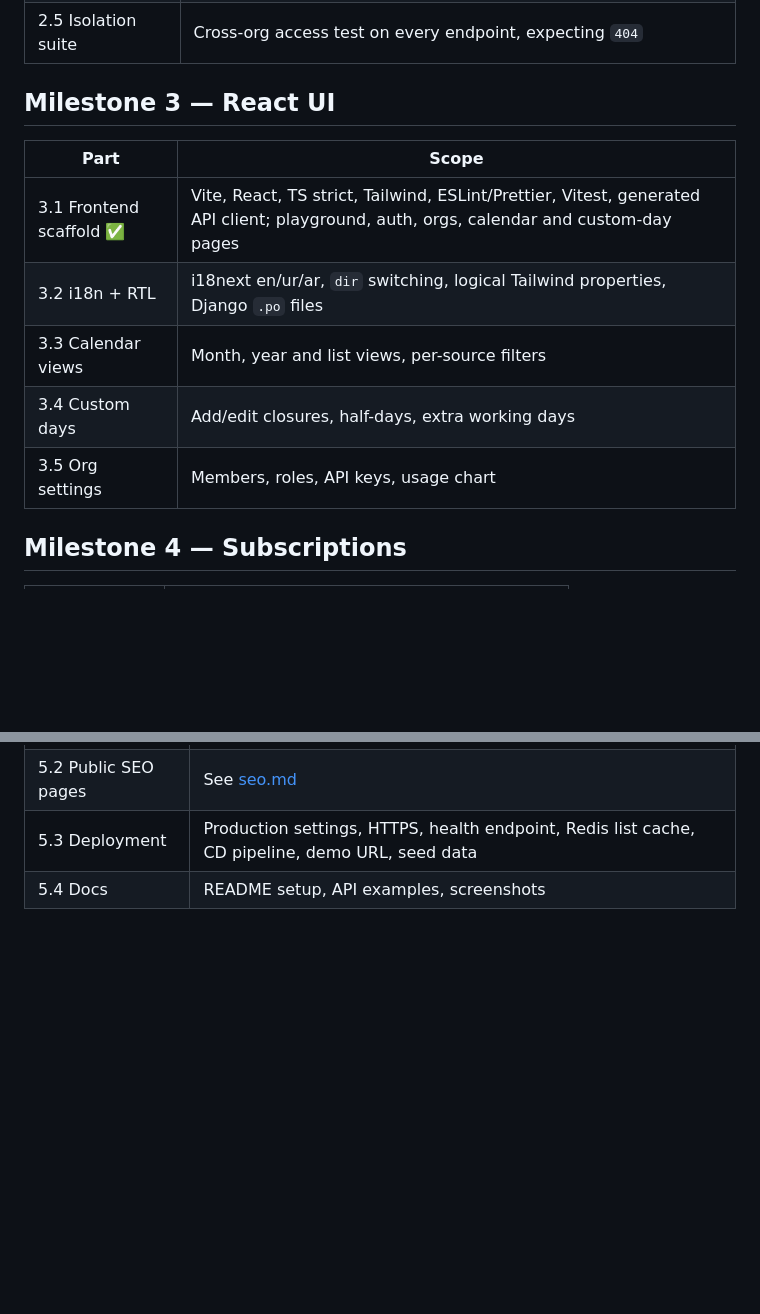
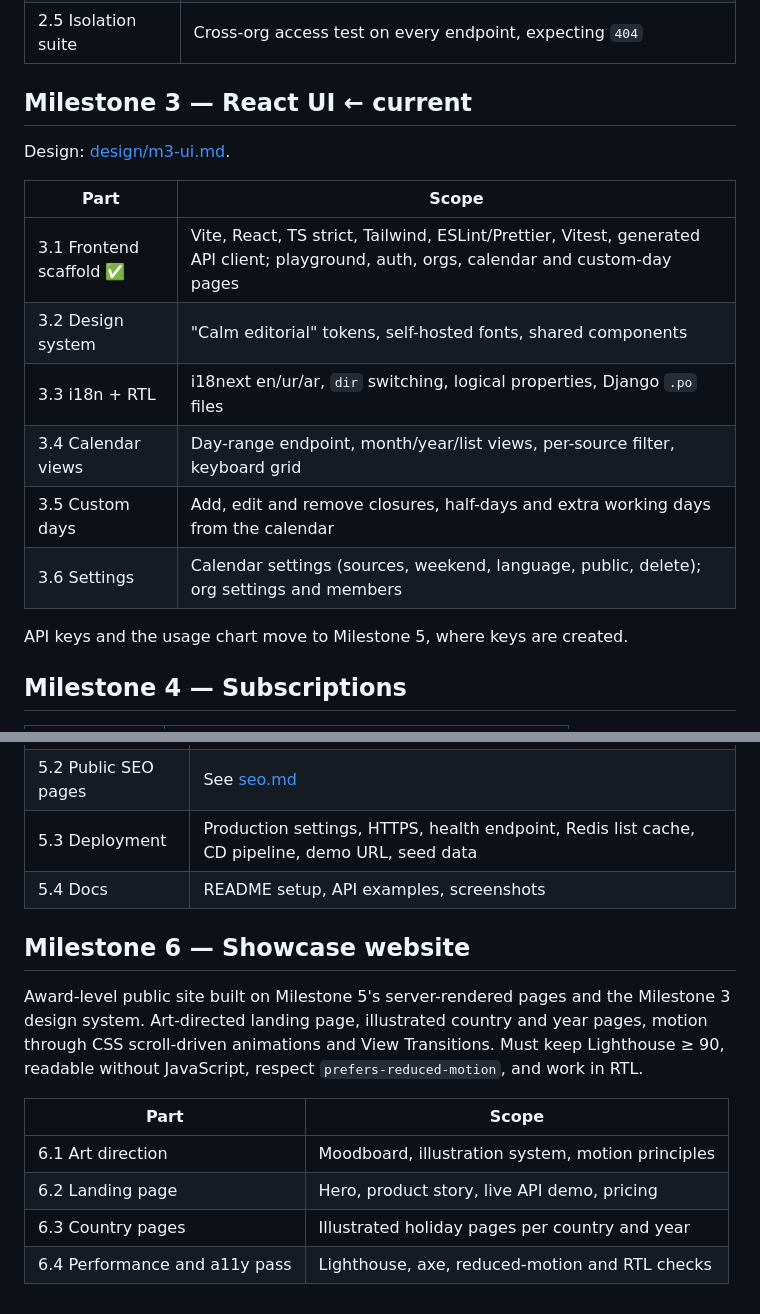
Before and after one commit to ahmershahdev/holidayops, a Markdown page: docs/roadmap.md, 2 parts joined by grey strips. Rendered like a GitHub page; blank space fills up the shorter version.

Commit message:
Plan Milestone 3 and add Milestone 6 to the roadmap

```diff
--- a/docs/roadmap.md
+++ b/docs/roadmap.md
@@ -31,15 +31,20 @@ wait for Milestone 4 (email sending).
 | 2.4 Calendar API | CRUD endpoints, `calendar=<id>` on the business-day endpoints, role permissions |
 | 2.5 Isolation suite | Cross-org access test on every endpoint, expecting `404` |
 
-## Milestone 3 — React UI
+## Milestone 3 — React UI ← current
+
+Design: [design/m3-ui.md](design/m3-ui.md).
 
 | Part | Scope |
 |---|---|
 | 3.1 Frontend scaffold ✅ | Vite, React, TS strict, Tailwind, ESLint/Prettier, Vitest, generated API client; playground, auth, orgs, calendar and custom-day pages |
-| 3.2 i18n + RTL | i18next en/ur/ar, `dir` switching, logical Tailwind properties, Django `.po` files |
-| 3.3 Calendar views | Month, year and list views, per-source filters |
-| 3.4 Custom days | Add/edit closures, half-days, extra working days |
-| 3.5 Org settings | Members, roles, API keys, usage chart |
+| 3.2 Design system | "Calm editorial" tokens, self-hosted fonts, shared components |
+| 3.3 i18n + RTL | i18next en/ur/ar, `dir` switching, logical properties, Django `.po` files |
+| 3.4 Calendar views | Day-range endpoint, month/year/list views, per-source filter, keyboard grid |
+| 3.5 Custom days | Add, edit and remove closures, half-days and extra working days from the calendar |
+| 3.6 Settings | Calendar settings (sources, weekend, language, public, delete); org settings and members |
+
+API keys and the usage chart move to Milestone 5, where keys are created.
 
 ## Milestone 4 — Subscriptions
 
@@ -58,3 +63,17 @@ wait for Milestone 4 (email sending).
 | 5.2 Public SEO pages | See [seo.md](seo.md) |
 | 5.3 Deployment | Production settings, HTTPS, health endpoint, Redis list cache, CD pipeline, demo URL, seed data |
 | 5.4 Docs | README setup, API examples, screenshots |
+
+## Milestone 6 — Showcase website
+
+Award-level public site built on Milestone 5's server-rendered pages and the Milestone 3 design
+system. Art-directed landing page, illustrated country and year pages, motion through CSS scroll-driven
+animations and View Transitions. Must keep Lighthouse ≥ 90, readable without JavaScript, respect
+`prefers-reduced-motion`, and work in RTL.
+
+| Part | Scope |
+|---|---|
+| 6.1 Art direction | Moodboard, illustration system, motion principles |
+| 6.2 Landing page | Hero, product story, live API demo, pricing |
+| 6.3 Country pages | Illustrated holiday pages per country and year |
+| 6.4 Performance and a11y pass | Lighthouse, axe, reduced-motion and RTL checks |
```
Also changed, not shown: AGENTS.md (+1 -0 lines), docs/design/m3-ui.md (added, +66 -0 lines).
